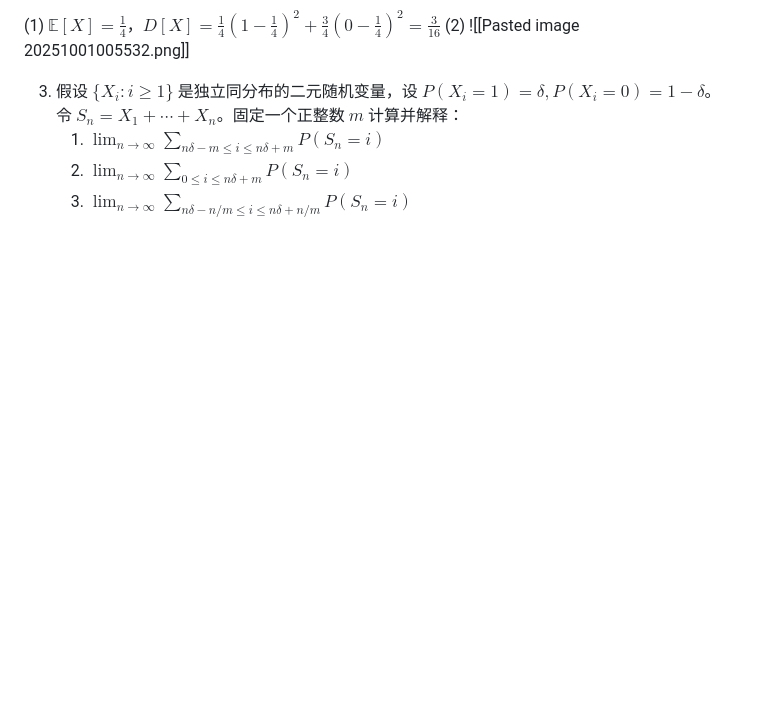
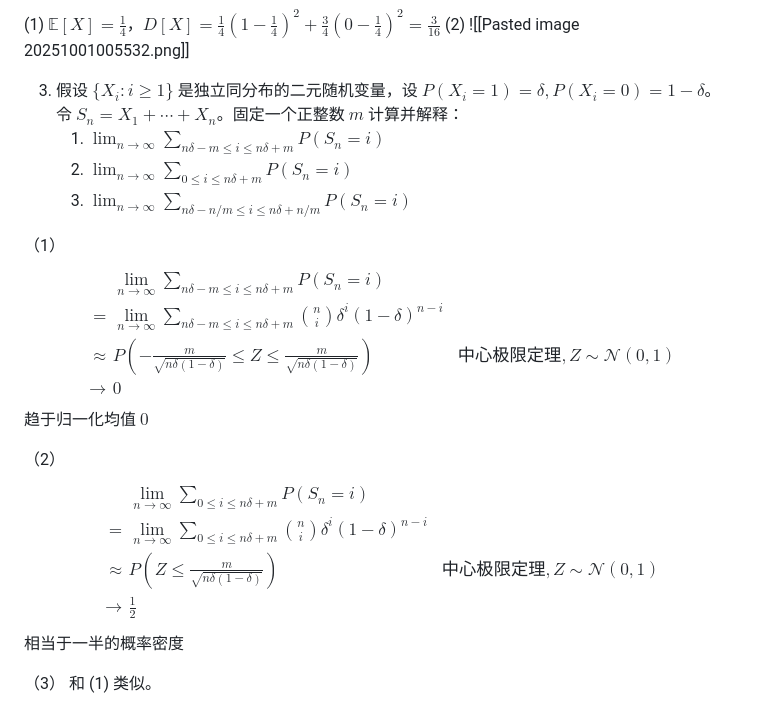
Before and after one commit to hrjtju/way_to_math, a Markdown page: Maths/RandomProcess/25110801-何瑞杰-第3次作业.md, the part around the change printed below. Drawn GitHub-style; blank space fills up the shorter version.

Commit message:
update HW3 RP

```diff
--- a/Maths/RandomProcess/25110801-何瑞杰-第3次作业.md
+++ b/Maths/RandomProcess/25110801-何瑞杰-第3次作业.md
@@ -91,3 +91,28 @@ $$
 	1. $\displaystyle \lim_{ n \to \infty }\sum\limits_{n\delta-m \leqslant i \leqslant n\delta + m} P(S_{n} = i)$
 	2. $\displaystyle \lim_{ n \to \infty }\sum\limits_{0 \leqslant i \leqslant n\delta + m} P(S_{n} = i)$
 	3. $\displaystyle \lim_{ n \to \infty }\sum\limits_{n\delta-n/m \leqslant i \leqslant n\delta + n/m} P(S_{n} = i)$
+
+（1）
+$$
+\begin{align}
+&\,\lim_{ n \to \infty }\sum\limits_{n\delta-m \leqslant i \leqslant n\delta + m} P(S_{n} = i)\\
+=&\, \lim_{ n \to \infty } \sum\limits_{n\delta-m \leqslant i \leqslant n\delta + m} \binom{n}{i} \delta^{i}(1-\delta)^{n-i}\\
+\approx &\, P\left( -\frac{m}{\sqrt{ n\delta(1-\delta) }} \leqslant Z \leqslant \frac{m}{\sqrt{ n\delta(1-\delta) }} \right) & 中心极限定理, Z \sim \mathcal{N}(0, 1)\\
+\rightarrow&\, 0
+\end{align}
+$$
+趋于归一化均值 $0$
+
+（2）
+$$
+\begin{align}
+&\,\lim_{ n \to \infty }\sum\limits_{0 \leqslant i \leqslant n\delta + m} P(S_{n} = i)\\
+=&\, \lim_{ n \to \infty } \sum\limits_{0 \leqslant i \leqslant n\delta + m} \binom{n}{i} \delta^{i}(1-\delta)^{n-i}\\
+\approx &\, P\left( Z \leqslant \frac{m}{\sqrt{ n\delta(1-\delta) }} \right) & 中心极限定理, Z \sim \mathcal{N}(0, 1)\\
+\rightarrow&\, \frac{1}{2}
+\end{align}
+$$
+相当于一半的概率密度
+
+（3）
+和 (1) 类似。
```
Also changed, not shown: other parts of Maths/RandomProcess/25110801-何瑞杰-第3次作业.md (+2 -2 lines).
